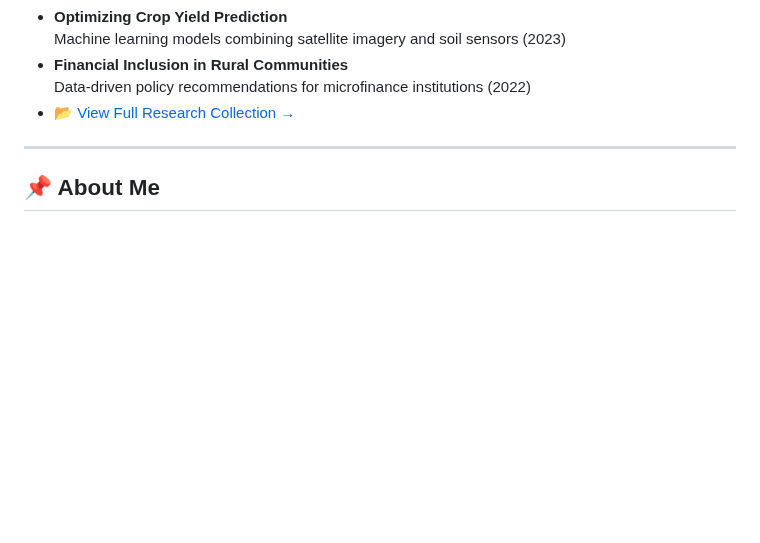
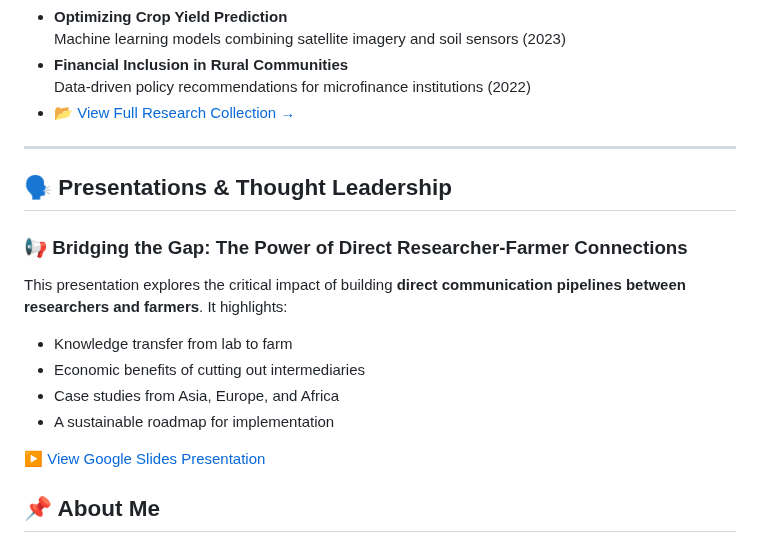
Before and after one commit to ojonugwawada/ojonugwawada.github.io, a Markdown page: README.md, the part around the change. Rendered like a GitHub page; blank space fills up the shorter version.

```diff
--- a/README.md
+++ b/README.md
@@ -60,6 +60,19 @@ Web interface for educators to simulate scenarios
 
 ---
 
+## 🗣️ Presentations & Thought Leadership
+
+### 📢 Bridging the Gap: The Power of Direct Researcher-Farmer Connections
+This presentation explores the critical impact of building **direct communication pipelines between researchers and farmers**. It highlights:
+- Knowledge transfer from lab to farm
+- Economic benefits of cutting out intermediaries
+- Case studies from Asia, Europe, and Africa
+- A sustainable roadmap for implementation
+
+▶️ [View Google Slides Presentation](https://docs.google.com/presentation/d/1PB4L382Rwar8u_ZxUJ-5PSCafH1m8Lcy/edit?usp=sharing)
+
+
+
 ## 📌 About Me
 
 Data scientist specializing in **AgriTech** and **educational analytics**, focused on building scalable solutions for underserved communities. Passionate about:
```
